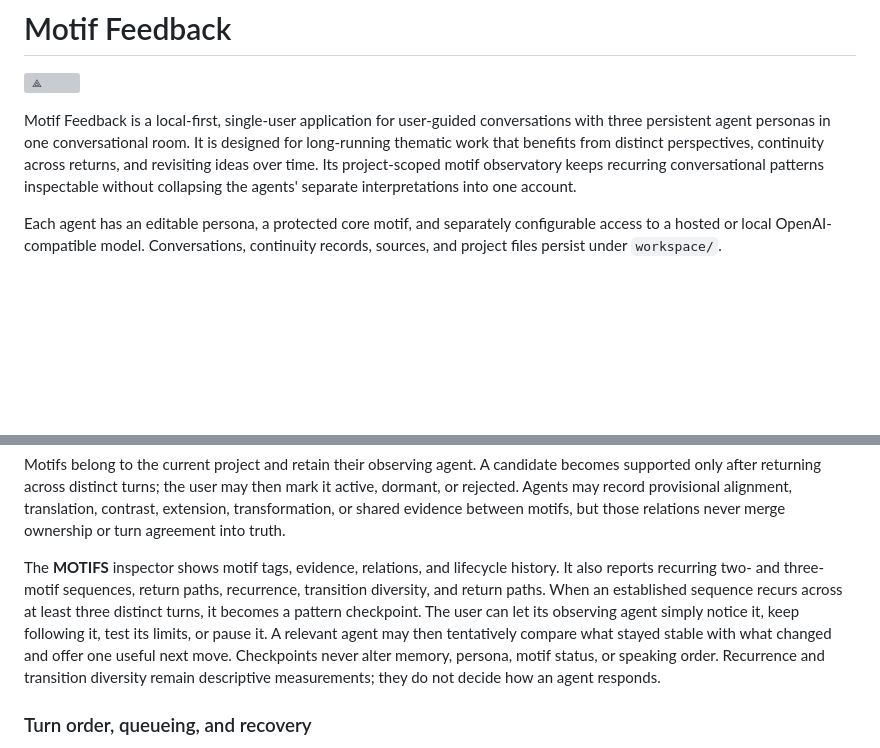
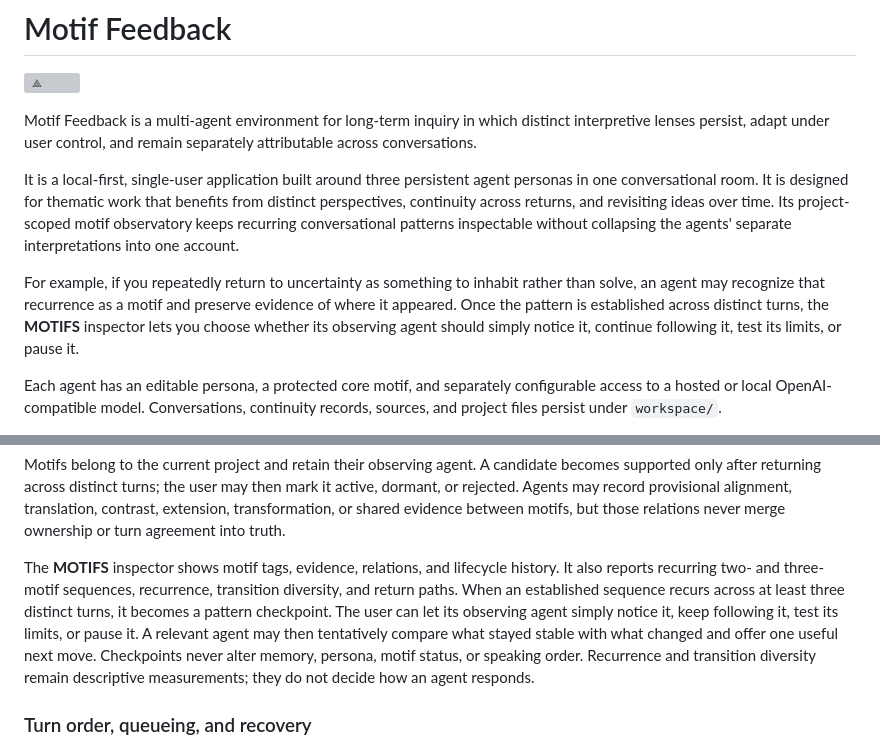
Before and after one commit to operatorjen/motif_feedback, a Markdown page: README.md, 2 parts joined by grey strips. Drawn GitHub-style; blank space fills up the shorter version; grey boxes are pictures that could not be loaded.

Commit message:
words updated

```diff
--- a/README.md
+++ b/README.md
@@ -2,11 +2,21 @@
 
 ![⟁](https://aesxarg.net/taste-as-system-sm.jpg)
 
-Motif Feedback is a local-first, single-user application for user-guided conversations with
-three persistent agent personas in one conversational room. It is designed for long-running
-thematic work that benefits from distinct perspectives, continuity across returns, and
-revisiting ideas over time. Its project-scoped motif observatory keeps recurring conversational
-patterns inspectable without collapsing the agents' separate interpretations into one account.
+Motif Feedback is a multi-agent environment for long-term inquiry in which distinct interpretive
+lenses persist, adapt under user control, and remain separately attributable across
+conversations.
+
+It is a local-first, single-user application built around three persistent agent personas in one
+conversational room. It is designed for thematic work that benefits from distinct perspectives,
+continuity across returns, and revisiting ideas over time. Its project-scoped motif observatory
+keeps recurring conversational patterns inspectable without collapsing the agents' separate
+interpretations into one account.
+
+For example, if you repeatedly return to uncertainty as something to inhabit rather than solve,
+an agent may recognize that recurrence as a motif and preserve evidence of where it appeared.
+Once the pattern is established across distinct turns, the **MOTIFS** inspector lets you choose
+whether its observing agent should simply notice it, continue following it, test its limits, or
+pause it.
 
 Each agent has an editable persona, a protected core motif, and separately configurable access
 to a hosted or local OpenAI-compatible model. Conversations, continuity records, sources, and
@@ -94,13 +104,13 @@ transformation, or shared evidence between motifs, but those relations never mer
 turn agreement into truth.
 
 The **MOTIFS** inspector shows motif tags, evidence, relations, and lifecycle history. It also
-reports recurring two- and three-motif sequences, return paths, recurrence, transition diversity,
-and return paths. When an established sequence recurs across at least three distinct turns, it
-becomes a pattern checkpoint. The user can let its observing agent simply notice it, keep
-following it, test its limits, or pause it. A relevant agent may then tentatively compare what
-stayed stable with what changed and offer one useful next move. Checkpoints never alter memory,
-persona, motif status, or speaking order. Recurrence and transition diversity remain descriptive
-measurements; they do not decide how an agent responds.
+reports recurring two- and three-motif sequences, recurrence, transition diversity, and return
+paths. When an established sequence recurs across at least three distinct turns, it becomes a
+pattern checkpoint. The user can let its observing agent simply notice it, keep following it,
+test its limits, or pause it. A relevant agent may then tentatively compare what stayed stable
+with what changed and offer one useful next move. Checkpoints never alter memory, persona, motif
+status, or speaking order. Recurrence and transition diversity remain descriptive measurements;
+they do not decide how an agent responds.
 
 ### Turn order, queueing, and recovery
 
```
